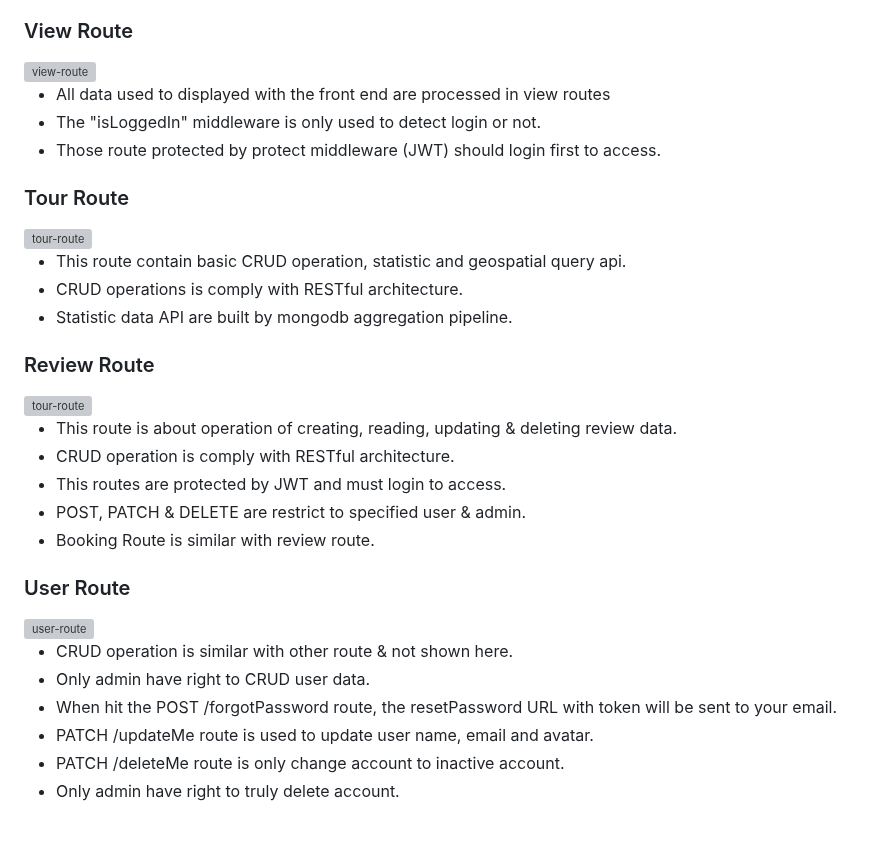
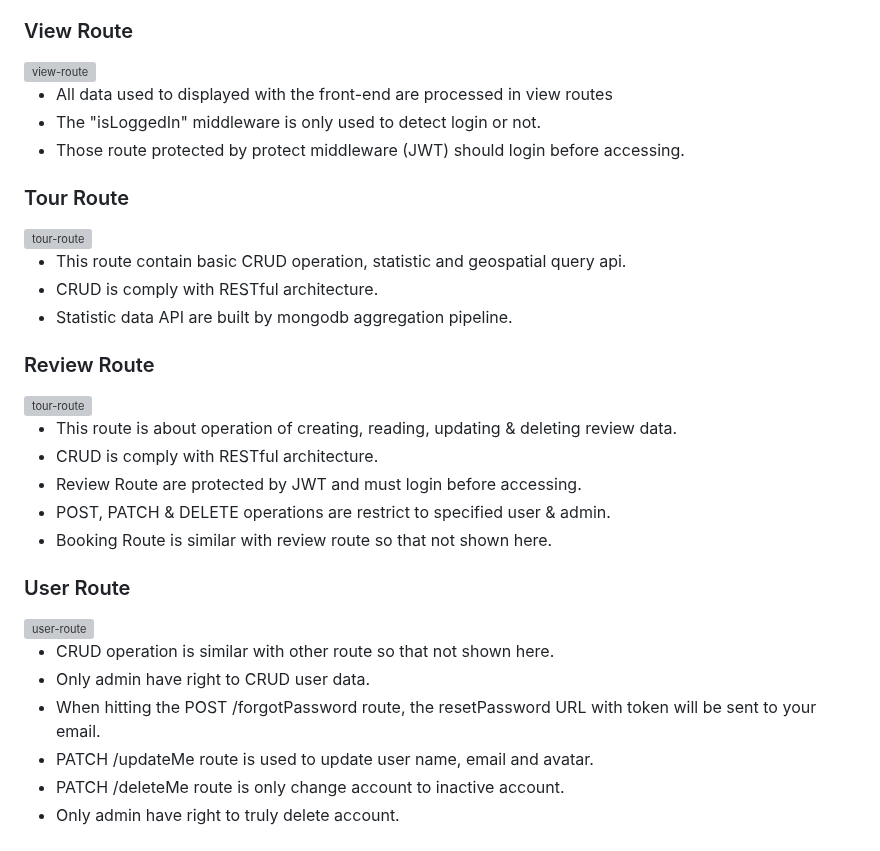
Before and after one commit to lanni0619/tourAPP, a Markdown page: readme.md, the part around the change. GitHub-like rendering; grey boxes are pictures that could not be loaded.

```diff
--- a/readme.md
+++ b/readme.md
@@ -123,16 +123,16 @@
 
 <img src="https://i.imgur.com/N1pLRR5.jpeg" alt="view-route" style="width:500px; border-radius:1rem"/>
 
-- All data used to displayed with the front end are processed in view routes
+- All data used to displayed with the front-end are processed in view routes
 - The "isLoggedIn" middleware is only used to detect login or not.
-- Those route protected by protect middleware (JWT) should login first to access.
+- Those route protected by protect middleware (JWT) should login before accessing.
 
 ### Tour Route
 
 <img src="https://i.imgur.com/a0wv5ka.jpeg" alt="tour-route" style="width:500px; border-radius:1rem"/>
 
 - This route contain basic CRUD operation, statistic and geospatial query api.
-- CRUD operations is comply with RESTful architecture.
+- CRUD is comply with RESTful architecture.
 - Statistic data API are built by mongodb aggregation pipeline.
 
 ### Review Route
@@ -140,18 +140,18 @@
 <img src="https://i.imgur.com/c2m3cfP.jpeg" alt="tour-route" style="width:500px; border-radius:1rem"/>
 
 - This route is about operation of creating, reading, updating & deleting review data.
-- CRUD operation is comply with RESTful architecture.
-- This routes are protected by JWT and must login to access.
-- POST, PATCH & DELETE are restrict to specified user & admin.
-- Booking Route is similar with review route.
+- CRUD is comply with RESTful architecture.
+- Review Route are protected by JWT and must login before accessing.
+- POST, PATCH & DELETE operations are restrict to specified user & admin.
+- Booking Route is similar with review route so that not shown here.
 
 ### User Route
 
 <img src="https://i.imgur.com/fCJt78l.jpeg" alt="user-route" style="width:500px; border-radius:1rem"/>
 
-- CRUD operation is similar with other route & not shown here.
+- CRUD operation is similar with other route so that not shown here.
 - Only admin have right to CRUD user data.
-- When hit the POST /forgotPassword route, the resetPassword URL with token will be sent to your email.
+- When hitting the POST /forgotPassword route, the resetPassword URL with token will be sent to your email.
 - PATCH /updateMe route is used to update user name, email and avatar.
 - PATCH /deleteMe route is only change account to inactive account.
 - Only admin have right to truly delete account.
```
